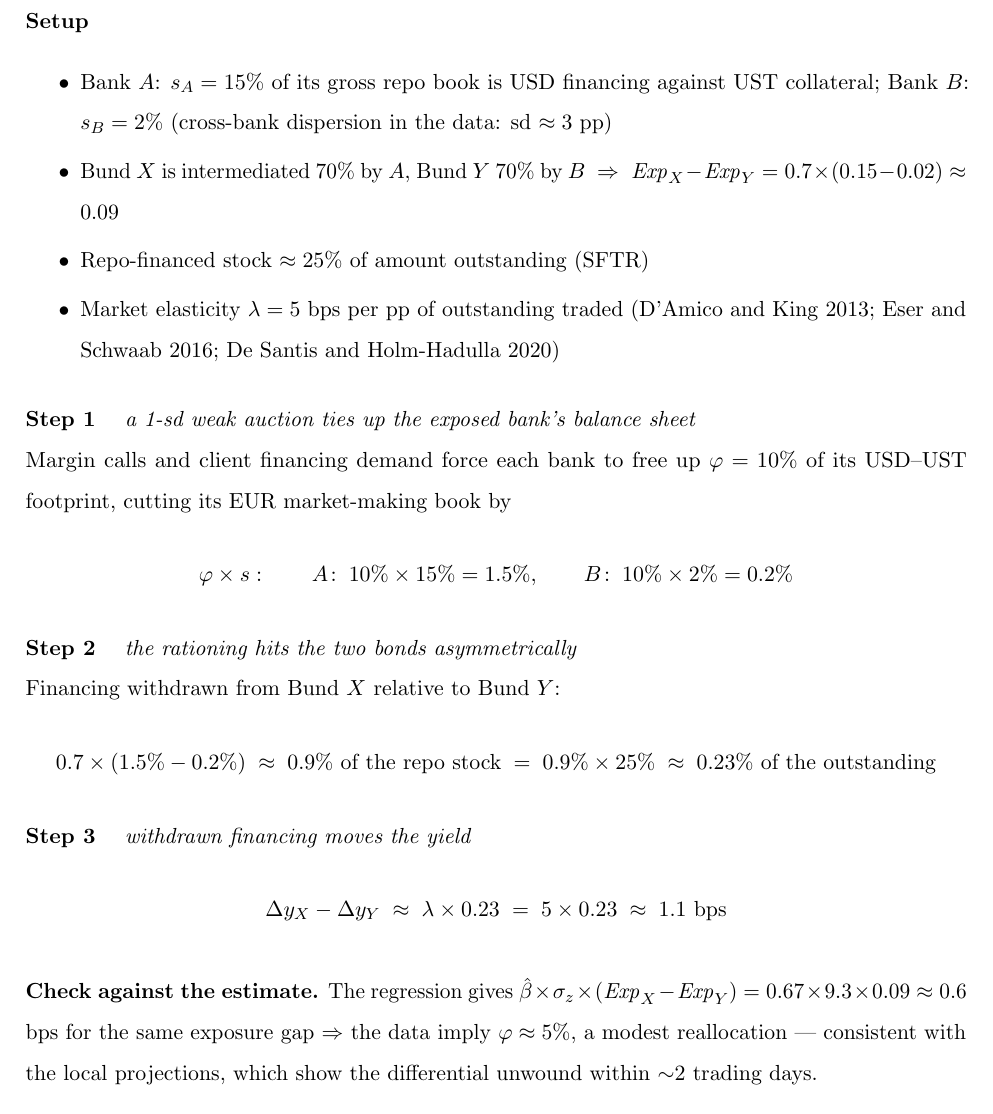
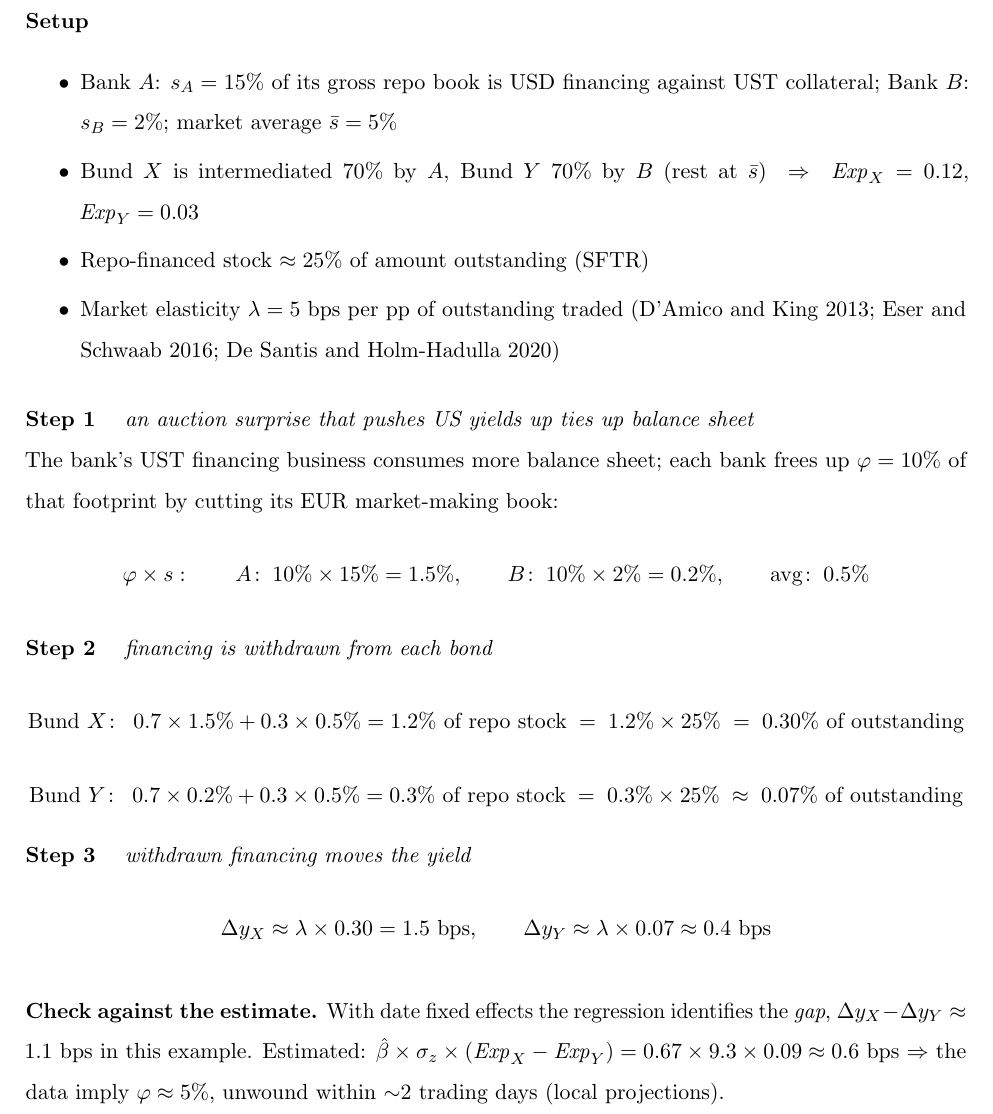
Before and after one commit to FelixHrms/DMO_spillover, a LaTeX document (mechanism.tex): part of the page, cut so that both start at the same text. Compiled offline with pdfLaTeX.

Commit message:
Mechanism example per bond, neutral shock language, simplified step 1
Co-Authored-By: Claude Fable 5 <noreply@anthropic.com>
Claude-Session: https://claude.ai/code/session_01MmW7uFuwvjzMXQEi93DhRq

```diff
--- a/mechanism.tex
+++ b/mechanism.tex
@@ -175,35 +175,37 @@
 
 \textbf{Setup}
 \bit
-\item Bank $A$: $s_A = 15\%$ of its gross repo book is USD financing against UST collateral; Bank $B$: $s_B = 2\%$ (cross-bank dispersion in the data: sd $\approx 3$ pp)
-\item Bund $X$ is intermediated 70\% by $A$, Bund $Y$ 70\% by $B$ $\;\Rightarrow\; \mathit{Exp}_X - \mathit{Exp}_Y = 0.7 \times (0.15 - 0.02) \approx 0.09$
+\item Bank $A$: $s_A = 15\%$ of its gross repo book is USD financing against UST collateral; Bank $B$: $s_B = 2\%$; market average $\bar{s} = 5\%$
+\item Bund $X$ is intermediated 70\% by $A$, Bund $Y$ 70\% by $B$ (rest at $\bar{s}$) $\;\Rightarrow\; \mathit{Exp}_X = 0.12$, $\mathit{Exp}_Y = 0.03$
 \item Repo-financed stock $\approx 25\%$ of amount outstanding (SFTR)
 \item Market elasticity $\lambda = 5$ bps per pp of outstanding traded (D'Amico and King 2013; Eser and Schwaab 2016; De Santis and Holm-Hadulla 2020)
 \eit
 
 \vspace{0.4em}
 
-\textbf{Step 1} \quad \textit{a 1-sd weak auction ties up the exposed bank's balance sheet}
+\textbf{Step 1} \quad \textit{an auction surprise that pushes US yields up ties up balance sheet}
 
-Margin calls and client financing demand force each bank to free up $\varphi = 10\%$ of its USD--UST footprint, cutting its EUR market-making book by
+The bank's UST financing business consumes more balance sheet; each bank frees up $\varphi = 10\%$ of that footprint by cutting its EUR market-making book:
 \beqno
-\varphi \times s: \qquad A\!: \; 10\% \times 15\% = 1.5\%, \qquad B\!: \; 10\% \times 2\% = 0.2\%
+\varphi \times s: \qquad A\!: \; 10\% \times 15\% = 1.5\%, \qquad B\!: \; 10\% \times 2\% = 0.2\%, \qquad \text{avg}\!: \; 0.5\%
 \eeqno
 
-\textbf{Step 2} \quad \textit{the rationing hits the two bonds asymmetrically}
-
-Financing withdrawn from Bund $X$ relative to Bund $Y$:
+\textbf{Step 2} \quad \textit{financing is withdrawn from each bond}
 \beqno
-0.7 \times (1.5\% - 0.2\%) \;\approx\; 0.9\% \text{ of the repo stock} \;=\; 0.9\% \times 25\% \;\approx\; 0.23\% \text{ of the outstanding}
+\text{Bund } X\!: \;\; 0.7 \times 1.5\% + 0.3 \times 0.5\% = 1.2\% \text{ of repo stock} \;=\; 1.2\% \times 25\% \;=\; 0.30\% \text{ of outstanding}
+\eeqno
+\beqno
+\text{Bund } Y\!: \;\; 0.7 \times 0.2\% + 0.3 \times 0.5\% = 0.3\% \text{ of repo stock} \;=\; 0.3\% \times 25\% \;\approx\; 0.07\% \text{ of outstanding}
 \eeqno
 
 \textbf{Step 3} \quad \textit{withdrawn financing moves the yield}
 \beqno
-\Delta y_X - \Delta y_Y \;\approx\; \lambda \times 0.23 \;=\; 5 \times 0.23 \;\approx\; 1.1 \text{ bps}
+\Delta y_X \approx \lambda \times 0.30 = 1.5 \text{ bps}, \qquad
+\Delta y_Y \approx \lambda \times 0.07 \approx 0.4 \text{ bps}
 \eeqno
 
 \vspace{0.4em}
 
-\textbf{Check against the estimate.} The regression gives $\hat\beta \times \sigma_z \times (\mathit{Exp}_X - \mathit{Exp}_Y) = 0.67 \times 9.3 \times 0.09 \approx 0.6$ bps for the same exposure gap $\Rightarrow$ the data imply $\varphi \approx 5\%$, a modest reallocation --- consistent with the local projections, which show the differential unwound within $\sim$2 trading days.
+\textbf{Check against the estimate.} With date fixed effects the regression identifies the \emph{gap}, $\Delta y_X - \Delta y_Y \approx 1.1$ bps in this example. Estimated: $\hat\beta \times \sigma_z \times (\mathit{Exp}_X - \mathit{Exp}_Y) = 0.67 \times 9.3 \times 0.09 \approx 0.6$ bps $\Rightarrow$ the data imply $\varphi \approx 5\%$, unwound within $\sim$2 trading days (local projections).
 
 \end{document}
```
